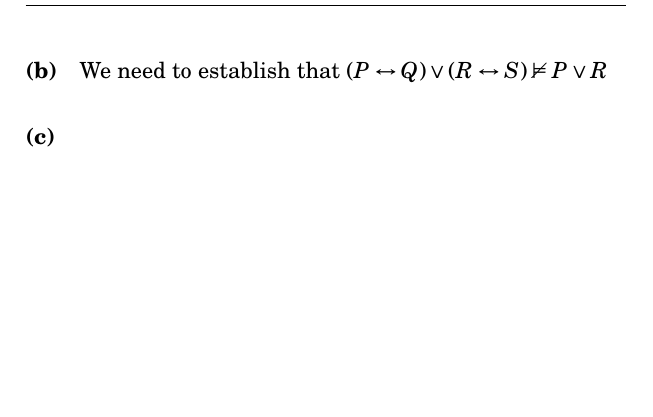
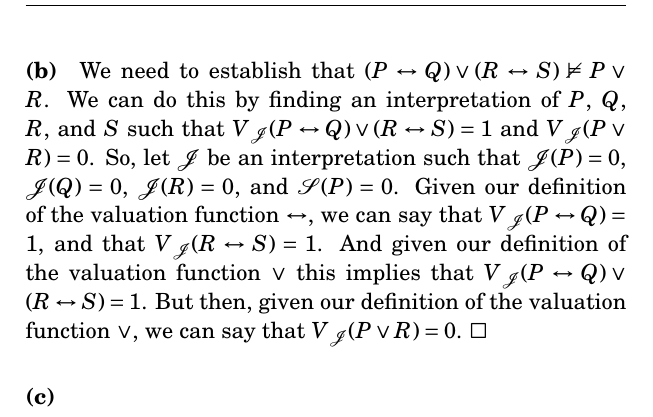
Before and after one commit to itaxx/logic-philosophy, a LaTeX problem sheet (siderexercises.tex): part of page 4 of 4, cut so that both start at the same text, the shorter picture padded with empty space. The pictures show the PDF file siderexercises.pdf that the author committed with the source.

Commit message:
Added proof 2.2(b)

```diff
--- a/siderexercises.tex
+++ b/siderexercises.tex
@@ -68,10 +68,24 @@ Given our definitions of the valuation function $\wedge$ and $\vee$, we can say
 (\emph{iv}) $V\mathcal{_J}(P\wedge Q)=0$ (from (\emph{ii})), and so that
 (\emph{v}) $\mathcal{J}(P)=0$ (from (\emph{ii})).
 We have now derived a contradiction from our assumption (\emph{iii} \& \emph{v}),
-and so $V\mathcal{_J}((P\wedge (Q\vee R))\rightarrow((P\wedge Q)\vee(P\wedge R)))=1$.
+and so $V\mathcal{_J}((P\wedge (Q\vee R))\rightarrow((P\wedge Q)\vee(P\wedge R)))=1$. $\square$
 
-\paragraph{(b)} We need to establish that $(P\leftrightarrow Q)\vee(R\leftrightarrow S)\nvDash P\vee R$
-
+\paragraph{(b)} We need to establish that $(P\leftrightarrow Q)\vee(R\leftrightarrow S)\nvDash P\vee R$.
+We can do this by finding an interpretation of $P$, $Q$, $R$, and $S$ such that
+$V\mathcal{_J}(P\leftrightarrow Q)\vee(R\leftrightarrow S)=1$ and
+$V\mathcal{_J}(P\vee R)=0$.
+So, let $\mathcal{J}$ be an interpretation such that
+$\mathcal{J}(P)=0$,
+$\mathcal{J}(Q)=0$,
+$\mathcal{J}(R)=0$, and
+$\mathcal{S}(P)=0$.
+Given our definition of the valuation function $\leftrightarrow$, we can say that
+$V\mathcal{_J}(P\leftrightarrow Q)=1$, and that
+$V\mathcal{_J}(R\leftrightarrow S)=1$.
+And given our definition of the valuation function $\vee$ this implies that
+$V\mathcal{_J}(P\leftrightarrow Q)\vee(R\leftrightarrow S)=1$.
+But then, given our definition of the valuation function $\vee$, we can say that
+$V\mathcal{_J}(P\vee R)=0$. $\square$
 
 \paragraph{(c)}
 
```
Also changed, not shown: siderexercises.pdf.
